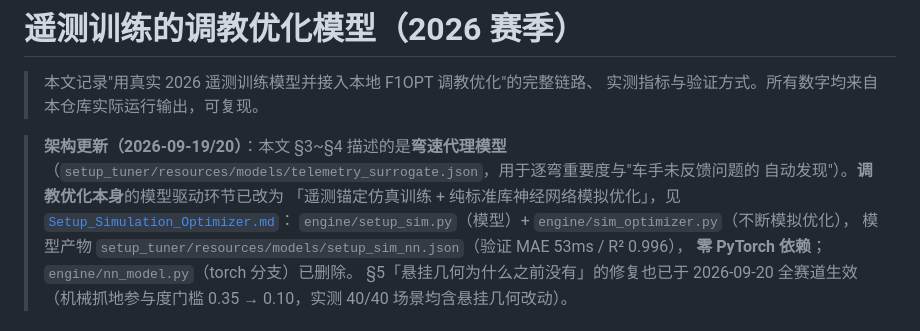
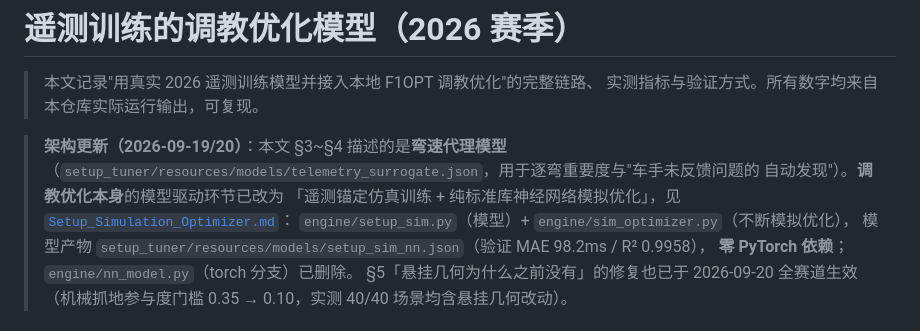
Before and after one commit to JXTTNN/F1-, a Markdown page: docs/Telemetry_Trained_Setup_Model.md, the part around the change. Rendered like a GitHub page.

```diff
--- a/docs/Telemetry_Trained_Setup_Model.md
+++ b/docs/Telemetry_Trained_Setup_Model.md
@@ -9,7 +9,7 @@
 > 「遥测锚定仿真训练 + 纯标准库神经网络模拟优化」，见
 > [`Setup_Simulation_Optimizer.md`](Setup_Simulation_Optimizer.md)：
 > `engine/setup_sim.py`（模型）+ `engine/sim_optimizer.py`（不断模拟优化），
-> 模型产物 `setup_tuner/resources/models/setup_sim_nn.json`（验证 MAE 53ms / R² 0.996），
+> 模型产物 `setup_tuner/resources/models/setup_sim_nn.json`（验证 MAE 98.2ms / R² 0.9958），
 > **零 PyTorch 依赖**；`engine/nn_model.py`（torch 分支）已删除。
 > §5「悬挂几何为什么之前没有」的修复也已于 2026-09-20 全赛道生效
 > （机械抓地参与度门槛 0.35 → 0.10，实测 40/40 场景均含悬挂几何改动）。
```
Also changed, not shown: README.md (+9 -8 lines), docs/Setup_Simulation_Optimizer.md (+22 -8 lines).
